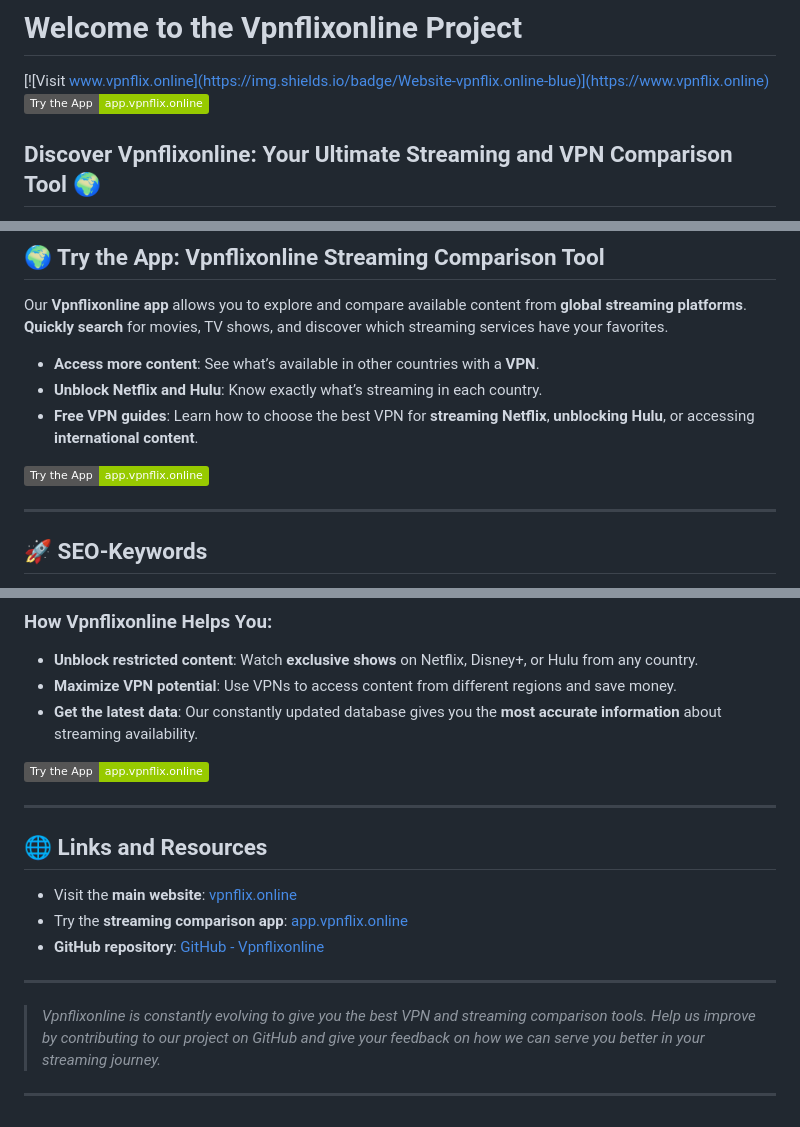
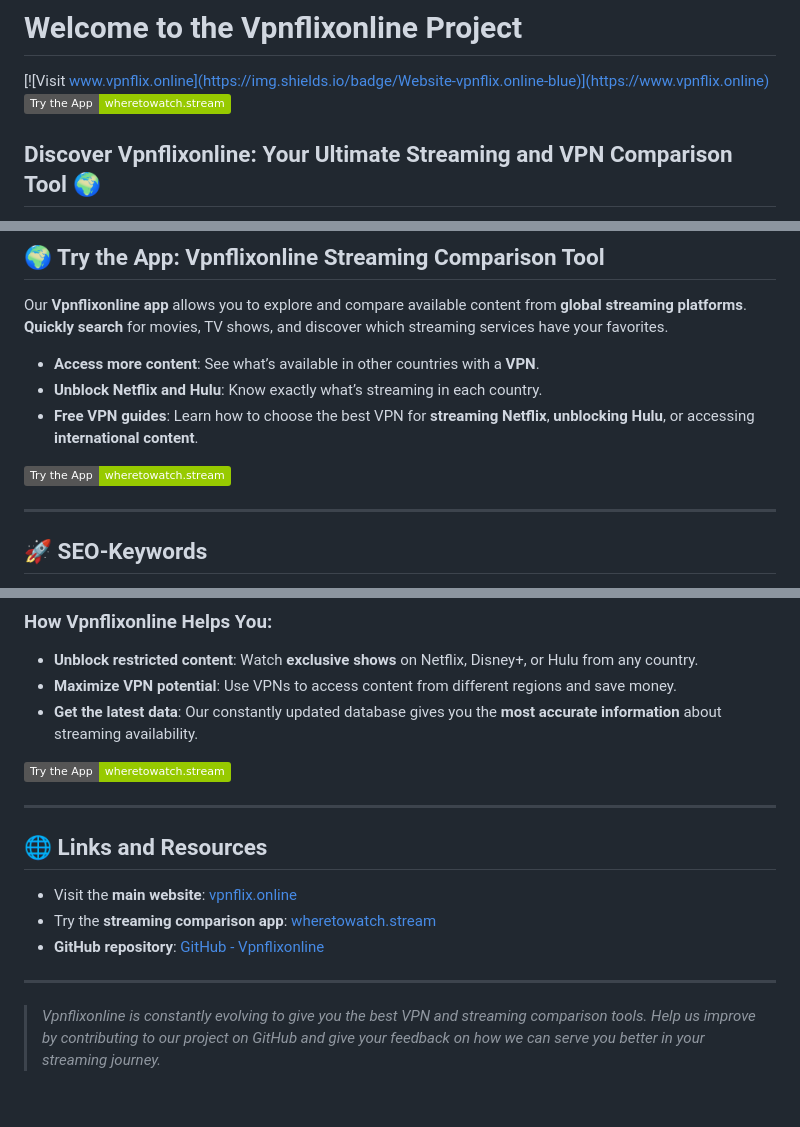
Before and after one commit to erictavares32/vpnflix, a Markdown page: README.md, 3 parts joined by grey strips. GitHub-like rendering; badges without logos.

```diff
--- a/README.md
+++ b/README.md
@@ -1,7 +1,7 @@
 # Welcome to the Vpnflixonline Project
 
 [![Visit www.vpnflix.online](https://img.shields.io/badge/Website-vpnflix.online-blue)](https://www.vpnflix.online)
-[![Visit the App](https://img.shields.io/badge/Try%20the%20App-app.vpnflix.online-green)](https://app.vpnflix.online)
+[![Visit the App](https://img.shields.io/badge/Try%20the%20App-wheretowatch.stream-green)](https://www.wheretowatch.stream)
 
 ## Discover Vpnflixonline: Your Ultimate Streaming and VPN Comparison Tool 🌍
 
@@ -45,7 +45,7 @@ Our **Vpnflixonline app** allows you to explore and compare available content fr
 - **Unblock Netflix and Hulu**: Know exactly what’s streaming in each country.
 - **Free VPN guides**: Learn how to choose the best VPN for **streaming Netflix**, **unblocking Hulu**, or accessing **international content**.
 
-[![Try the App](https://img.shields.io/badge/Try%20the%20App-app.vpnflix.online-green)](https://app.vpnflix.online)
+[![Try the App](https://img.shields.io/badge/Try%20the%20App-wheretowatch.stream-green)](https://www.wheretowatch.stream)
 
 ---
 
@@ -73,18 +73,16 @@ Accessing international streaming content is not just about watching movies or s
 - **Maximize VPN potential**: Use VPNs to access content from different regions and save money.
 - **Get the latest data**: Our constantly updated database gives you the **most accurate information** about streaming availability.
 
-[![Visit the App](https://img.shields.io/badge/Try%20the%20App-app.vpnflix.online-green)](https://app.vpnflix.online)
+[![Try the App](https://img.shields.io/badge/Try%20the%20App-wheretowatch.stream-green)](https://www.wheretowatch.stream)
 
 ---
 
 ## 🌐 Links and Resources
 
 - Visit the **main website**: [vpnflix.online](https://www.vpnflix.online)
-- Try the **streaming comparison app**: [app.vpnflix.online](https://app.vpnflix.online)
+- Try the **streaming comparison app**: [wheretowatch.stream](https://www.wheretowatch.stream)
 - **GitHub repository**: [GitHub - Vpnflixonline](https://github.com/erictavares32/vpnflix)
 
 ---
 
 > *Vpnflixonline is constantly evolving to give you the best VPN and streaming comparison tools. Help us improve by contributing to our project on GitHub and give your feedback on how we can serve you better in your streaming journey.*
-
----
```
